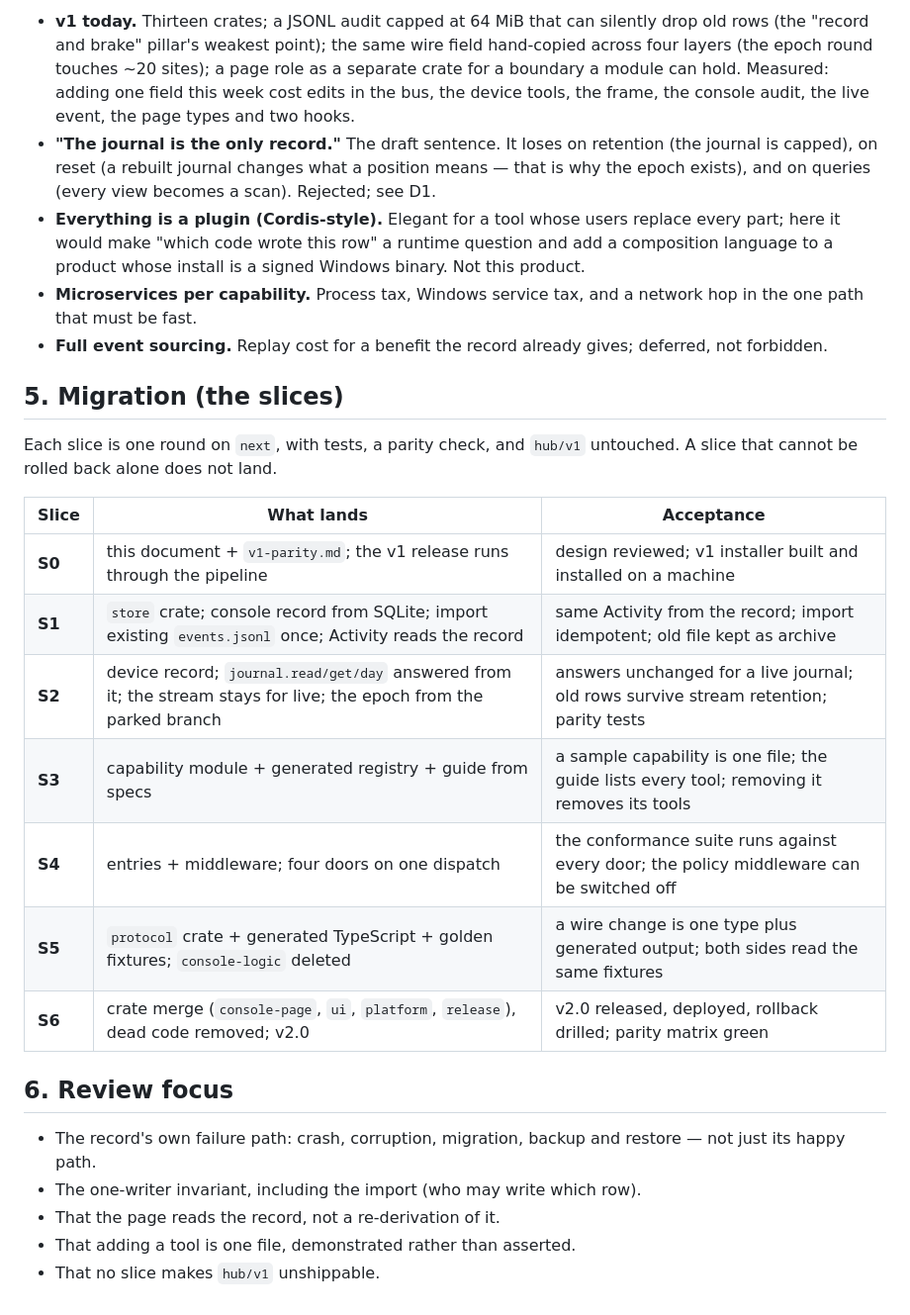
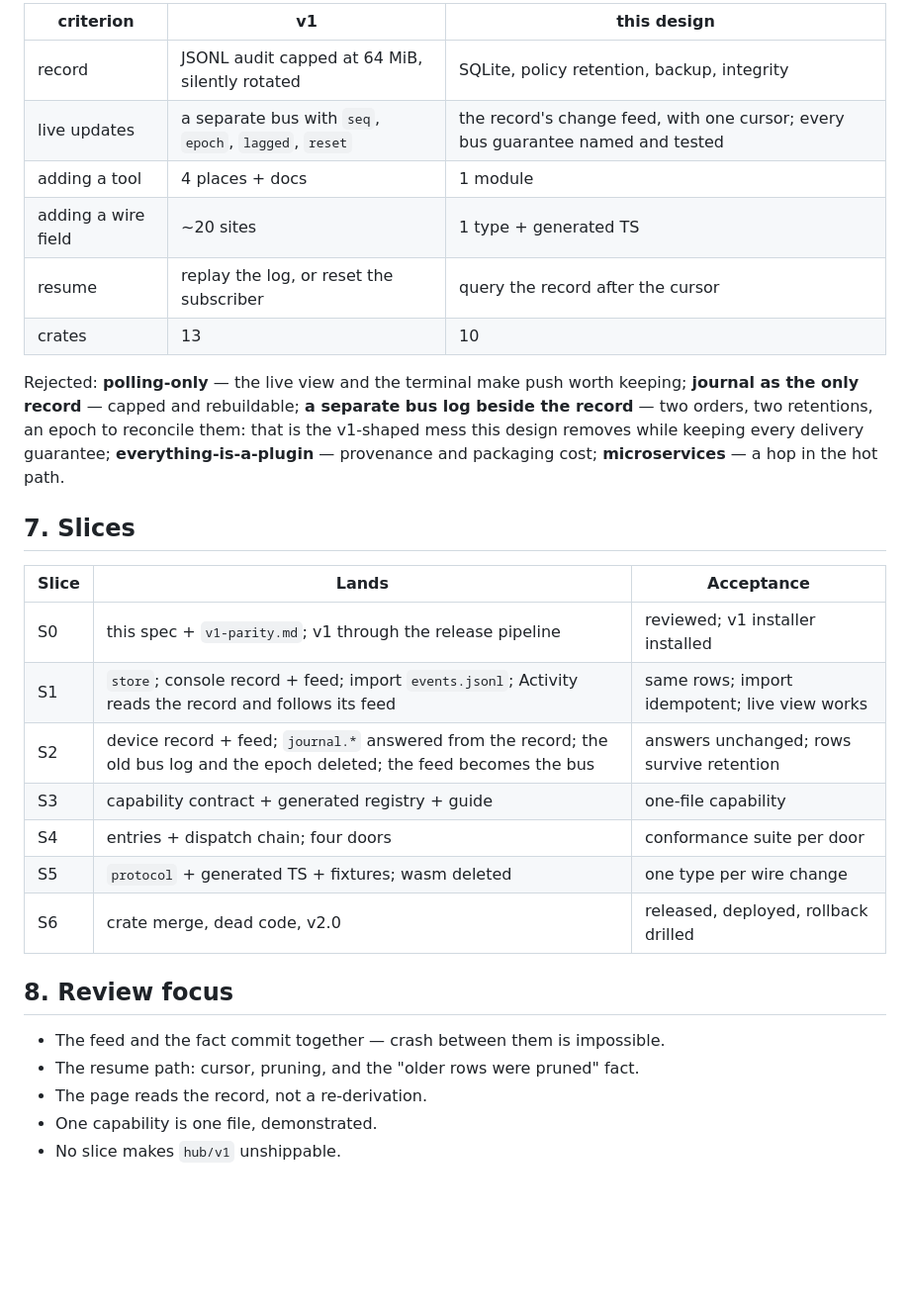
Before and after one commit to SilasVale/summrise, a Markdown page: docs/design/architecture-v2-2026-11-13.md, the part around one of its changes. Shown at 99% size. GitHub-like rendering; blank space fills up the shorter version.

```diff
--- a/docs/design/architecture-v2-2026-11-13.md
+++ b/docs/design/architecture-v2-2026-11-13.md
@@ -212,39 +186,35 @@ TypeScript and golden fixtures replace it; `release` is `device/update` plus a p
 
-- **v1 today.** Thirteen crates; a JSONL audit capped at 64 MiB that can silently drop old rows (the
-  "record and brake" pillar's weakest point); the same wire field hand-copied across four layers (the
-  epoch round touches ~20 sites); a page role as a separate crate for a boundary a module can hold.
-  Measured: adding one field this week cost edits in the bus, the device tools, the frame, the console
-  audit, the live event, the page types and two hooks.
-- **"The journal is the only record."** The draft sentence. It loses on retention (the journal is
-  capped), on reset (a rebuilt journal changes what a position means — that is why the epoch exists),
-  and on queries (every view becomes a scan). Rejected; see D1.
-- **Everything is a plugin (Cordis-style).** Elegant for a tool whose users replace every part; here it
-  would make "which code wrote this row" a runtime question and add a composition language to a product
-  whose install is a signed Windows binary. Not this product.
-- **Microservices per capability.** Process tax, Windows service tax, and a network hop in the one path
-  that must be fast.
-- **Full event sourcing.** Replay cost for a benefit the record already gives; deferred, not forbidden.
+| criterion | v1 | this design |
+|---|---|---|
+| record | JSONL audit capped at 64 MiB, silently rotated | SQLite, policy retention, backup, integrity |
+| live updates | a separate bus with `seq`, `epoch`, `lagged`, `reset` | the record's change feed, with one cursor; every bus guarantee named and tested |
+| adding a tool | 4 places + docs | 1 module |
+| adding a wire field | ~20 sites | 1 type + generated TS |
+| resume | replay the log, or reset the subscriber | query the record after the cursor |
+| crates | 13 | 10 |
 
-## 5. Migration (the slices)
+Rejected: **polling-only** — the live view and the terminal make push worth keeping; **journal as the
+only record** — capped and rebuildable; **a separate bus log beside the record** — two orders, two
+retentions, an epoch to reconcile them: that is the v1-shaped mess this design removes while keeping
+every delivery guarantee; **everything-is-a-plugin** — provenance and packaging cost; **microservices**
+— a hop in the hot path.
 
-Each slice is one round on `next`, with tests, a parity check, and `hub/v1` untouched. A slice that
-cannot be rolled back alone does not land.
+## 7. Slices
 
-| Slice | What lands | Acceptance |
+| Slice | Lands | Acceptance |
 |---|---|---|
-| **S0** | this document + `v1-parity.md`; the v1 release runs through the pipeline | design reviewed; v1 installer built and installed on a machine |
-| **S1** | `store` crate; console record from SQLite; import existing `events.jsonl` once; Activity reads the record | same Activity from the record; import idempotent; old file kept as archive |
-| **S2** | device record; `journal.read/get/day` answered from it; the stream stays for live; the epoch from the parked branch | answers unchanged for a live journal; old rows survive stream retention; parity tests |
-| **S3** | capability module + generated registry + guide from specs | a sample capability is one file; the guide lists every tool; removing it removes its tools |
-| **S4** | entries + middleware; four doors on one dispatch | the conformance suite runs against every door; the policy middleware can be switched off |
-| **S5** | `protocol` crate + generated TypeScript + golden fixtures; `console-logic` deleted | a wire change is one type plus generated output; both sides read the same fixtures |
-| **S6** | crate merge (`console-page`, `ui`, `platform`, `release`), dead code removed; v2.0 | v2.0 released, deployed, rollback drilled; parity matrix green |
+| S0 | this spec + `v1-parity.md`; v1 through the release pipeline | reviewed; v1 installer installed |
+| S1 | `store`; console record + feed; import `events.jsonl`; Activity reads the record and follows its feed | same rows; import idempotent; live view works |
+| S2 | device record + feed; `journal.*` answered from the record; the old bus log and the epoch deleted; the feed becomes the bus | answers unchanged; rows survive retention |
+| S3 | capability contract + generated registry + guide | one-file capability |
+| S4 | entries + dispatch chain; four doors | conformance suite per door |
+| S5 | `protocol` + generated TS + fixtures; wasm deleted | one type per wire change |
+| S6 | crate merge, dead code, v2.0 | released, deployed, rollback drilled |
 
-## 6. Review focus
+## 8. Review focus
 
-- The record's own failure path: crash, corruption, migration, backup and restore — not just its happy
-  path.
-- The one-writer invariant, including the import (who may write which row).
-- That the page reads the record, not a re-derivation of it.
-- That adding a tool is one file, demonstrated rather than asserted.
-- That no slice makes `hub/v1` unshippable.
+- The feed and the fact commit together — crash between them is impossible.
+- The resume path: cursor, pruning, and the "older rows were pruned" fact.
+- The page reads the record, not a re-derivation.
+- One capability is one file, demonstrated.
+- No slice makes `hub/v1` unshippable.
```
Also changed, not shown: other parts of docs/design/architecture-v2-2026-11-13.md (+141 -167 lines), docs/design/assets/architecture-target-proposal.png, 1 other file.
